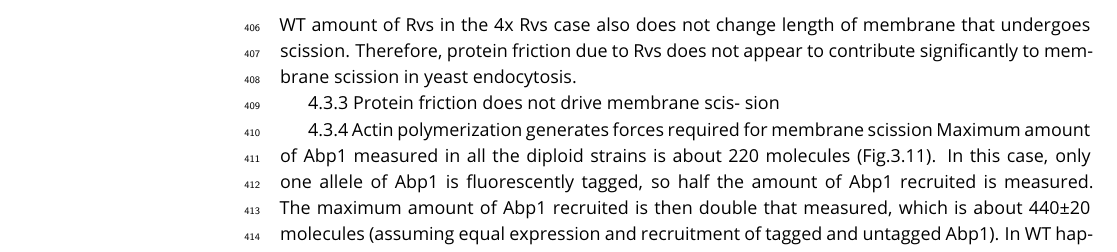
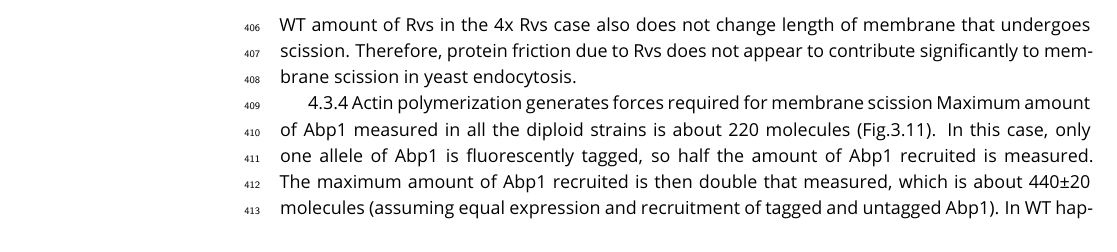
Before and after one commit to deepikaamenon/scission_paper, a LaTeX document (main.tex): part of page 12 of 14, cut so that both start at the same text. Compiled offline with pdfLaTeX.

Commit message:
txs auto checkin

```diff
--- a/main.tex
+++ b/main.tex
@@ -284,7 +284,7 @@ There are some changes in the synaptojanin deletion strains (Fig.3.8). In \texti
 Protein-friction mediated membrane scission proposes that BAR domains induce a frictional force on the membrane, causing scission. In Rvs duplicated haploid cells (2xh), adding up to 1.6x the WT (1xh) amount of Rvs to membrane tubes does not affect the length at which the membrane undergoes scission (Fig.3.9). If more BAR domains were added to the membrane tube, frictional force generated as the membrane is pulled under it should increase, and the membrane should rupture faster. That is, membrane scission occurs as soon as WT forces are generated on the tube. Since BAR domains are added at a faster rate in the 2xh cells, these forces would be reached at shorter invagination lengths. In 2xh cells, WT amount of Rvs is recruited at about 1.8 seconds before maximum fluorescent intensity, but scission does not occur at this time. Instead, Rvs continues to accumulate, and the invagination continues to grow. In diploid strains, adding 1.4x the WT amount of Rvs in the 4x Rvs case also does not change length of membrane that undergoes scission. Therefore, protein friction due to Rvs does not appear to contribute significantly to membrane scission in yeast endocytosis.
 
 %In inp51àinp52à cells, Rvs is accumulated at patches, but majority of Rvs patches do not show the typical sharp jump into the cytoplasm. Membrane morphology is hugely aberrant in these cells, complicating interpretation of this data (Srinivasan et al., 1997). Electron mi- croscopy shows long, undulating membrane invaginations (Srinivasan et al., 1997). Fluorescence microscopy shows that multiple endocytic sites that are assembled and disassembled at these long invaginations, and fail to undergo scission (Sun et al., 2007). Where on these long membranes Rvs localizes could be clarified by CLEM or super- resolution microscopy. Large clusters of Rvs seen in the inp51àinp52à strain could be multiple Rvs patches on same membrane tube. Pooling signal from multiple endocytic sites would influence the molecule numbers acquired by our analysis, and yield a higher number than at a single site. Rvs does, interestingly, assemble and disassemble in these mutants. If no vesicles are formed at these membranes, it would indicate that Rvs disassembly is not caused by membrane scission.
-4.3.3 Protein friction does not drive membrane scis- sion
+
 
 4.3.4 Actin polymerization generates forces required
 for membrane scission
```
